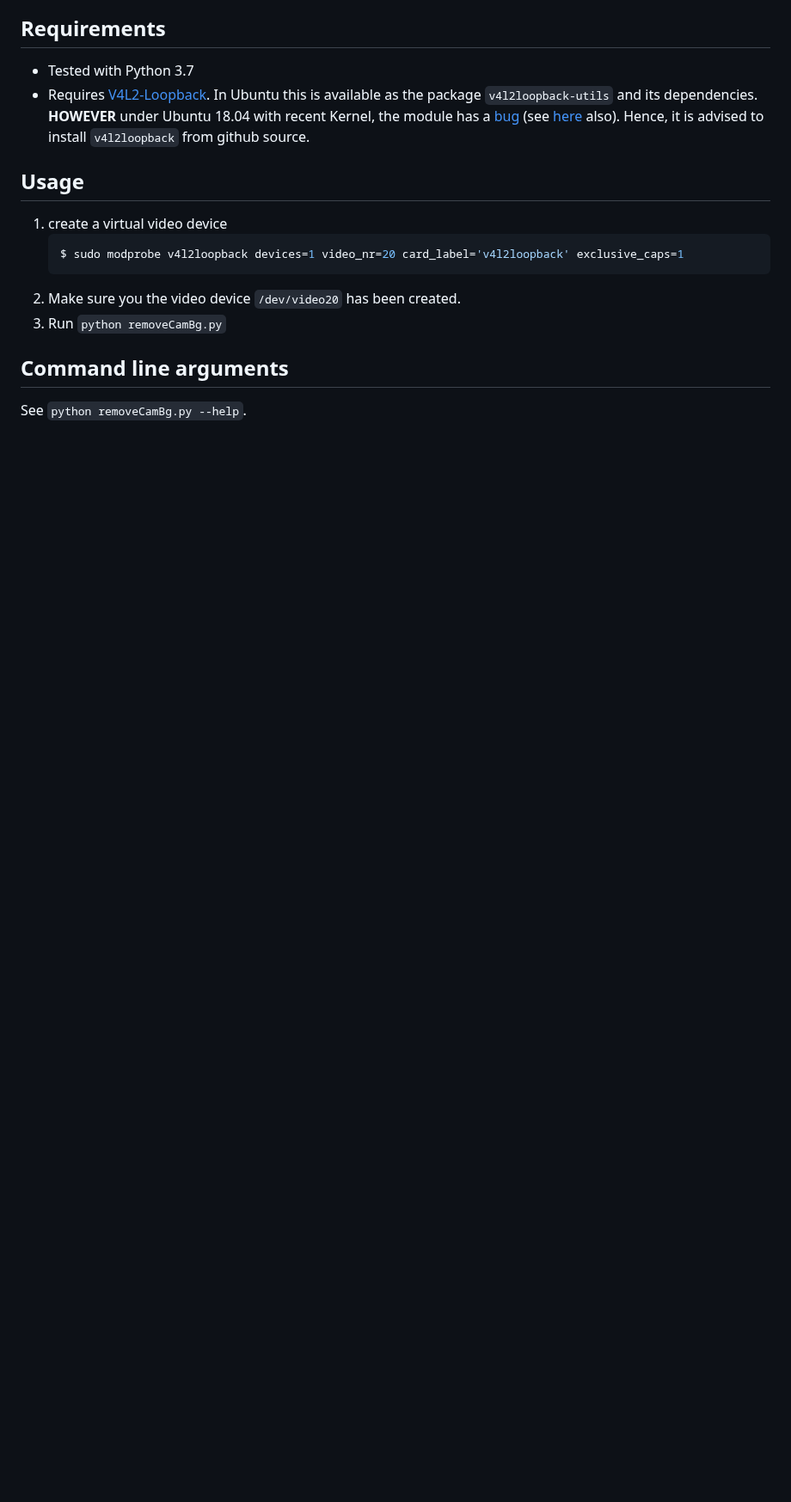
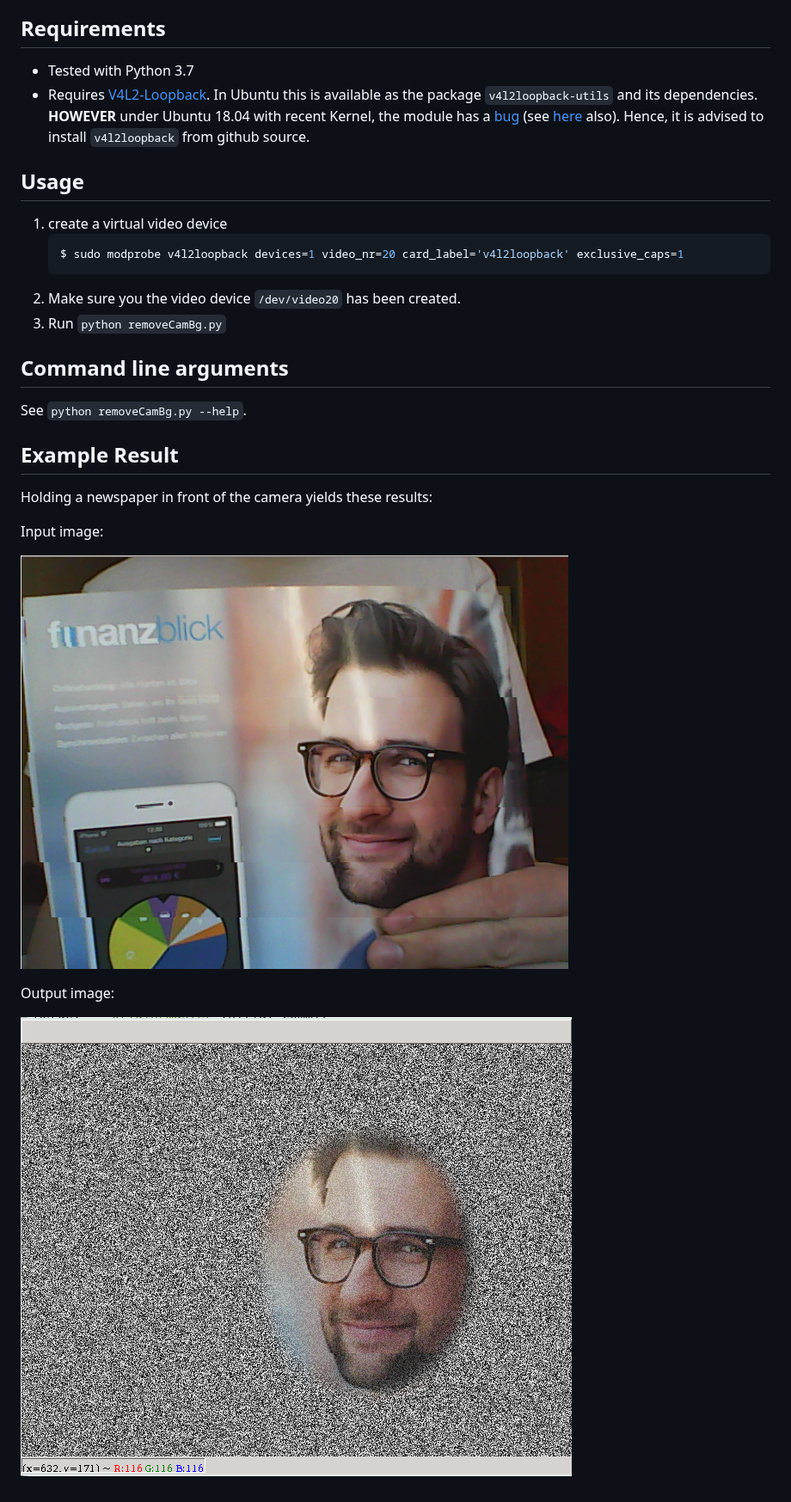
Before and after one commit to mmatthe/webcamremovebg, a Markdown page: README.md, the part around the change. Shown at 86% size. Rendered like a GitHub page; pictures changed too: doc/after.png (added), doc/before.png (added); blank space fills up the shorter version.

```diff
--- a/README.md
+++ b/README.md
@@ -17,3 +17,14 @@ A Python script to remove background of a webcam image and stream the result int
 
 ## Command line arguments
 See `python removeCamBg.py --help`.
+
+## Example Result
+Holding a newspaper in front of the camera yields these results:
+
+Input image:
+
+![](doc/before.png)
+
+Output image:
+
+![](doc/after.png)
```
Also changed, not shown: 1 other file.
